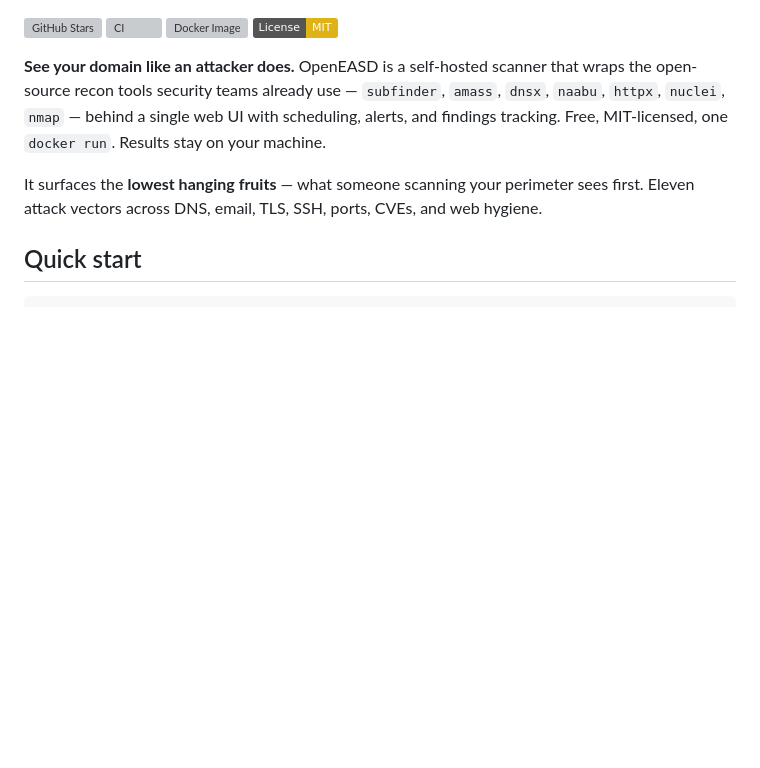
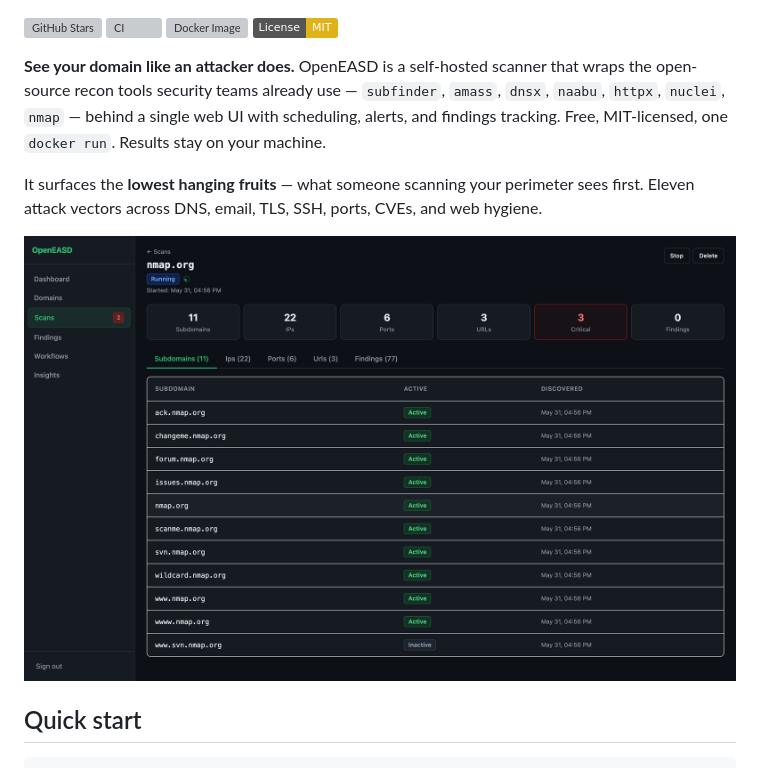
Before and after one commit to cybersecify/OpenEASD, a Markdown page: README.md, the part around the change. GitHub-like rendering; pictures changed too: docs/screenshots/scan-detail-live.png (added); badges without logos; blank space fills up the shorter version; grey boxes are pictures that could not be loaded.

Commit message:
docs(readme): add live scan screenshot as the visual hook
Single screenshot in the hero — the scan-detail page mid-scan against
nmap.org, showing what users actually see when running OpenEASD:

- live "Running" status with spinner
- 11 subdomains discovered (real nmap.org infrastructure visible:
  ack, changeme, forum, issues, scanme, svn, wildcard, www)
- 22 IPs, 6 ports, 3 URLs, 3 critical findings already
- per-step pipeline tracking
- dark theme by default

Three more screenshots committed to docs/screenshots/ for later use
(workflows.png — dynamic workflow editor, scans-list.png — scan
history view, domains.png — domain management). README only embeds
the hero shot to keep first-impression tight.

Target chosen for honest, no-infra-exposure marketing — nmap.org is
Fyodor's canonical public scan target, designed to be scanned, the
findings shown are real OpenEASD output not seeded data.

Co-Authored-By: Claude Opus 4.7 (1M context) <noreply@anthropic.com>

```diff
--- a/README.md
+++ b/README.md
@@ -8,6 +8,8 @@
 **See your domain like an attacker does.** OpenEASD is a self-hosted scanner that wraps the open-source recon tools security teams already use — `subfinder`, `amass`, `dnsx`, `naabu`, `httpx`, `nuclei`, `nmap` — behind a single web UI with scheduling, alerts, and findings tracking. Free, MIT-licensed, one `docker run`. Results stay on your machine.
 
 It surfaces the **lowest hanging fruits** — what someone scanning your perimeter sees first. Eleven attack vectors across DNS, email, TLS, SSH, ports, CVEs, and web hygiene.
+
+![OpenEASD scan in progress against nmap.org — 11 subdomains, 22 IPs, 6 ports, 3 critical findings already, all 13 tool steps tracked live](docs/screenshots/scan-detail-live.png)
 
 ## Quick start
 
```
Also changed, not shown: docs/screenshots/domains.png (added), docs/screenshots/scans-list.png (added), docs/screenshots/workflows.png (added).
